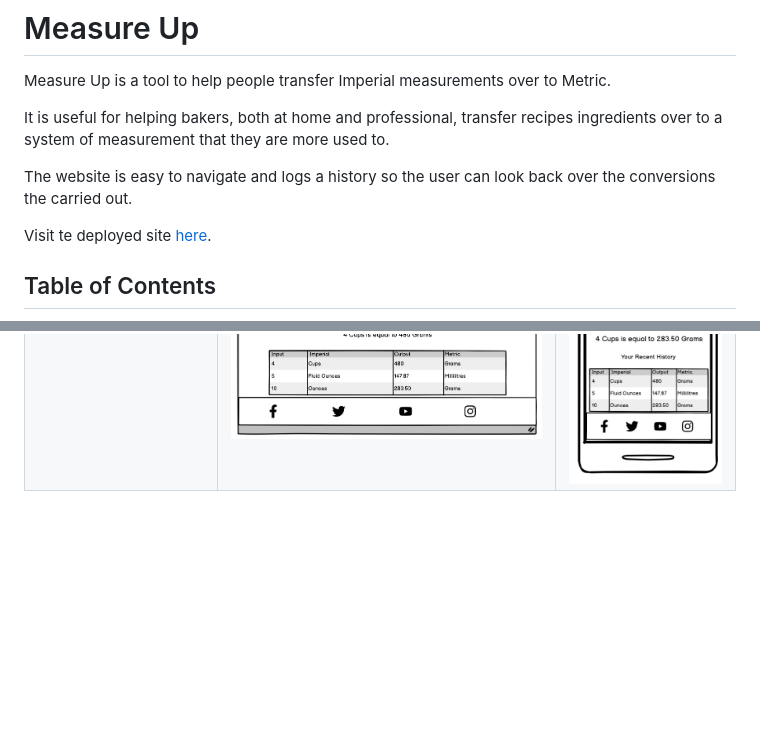
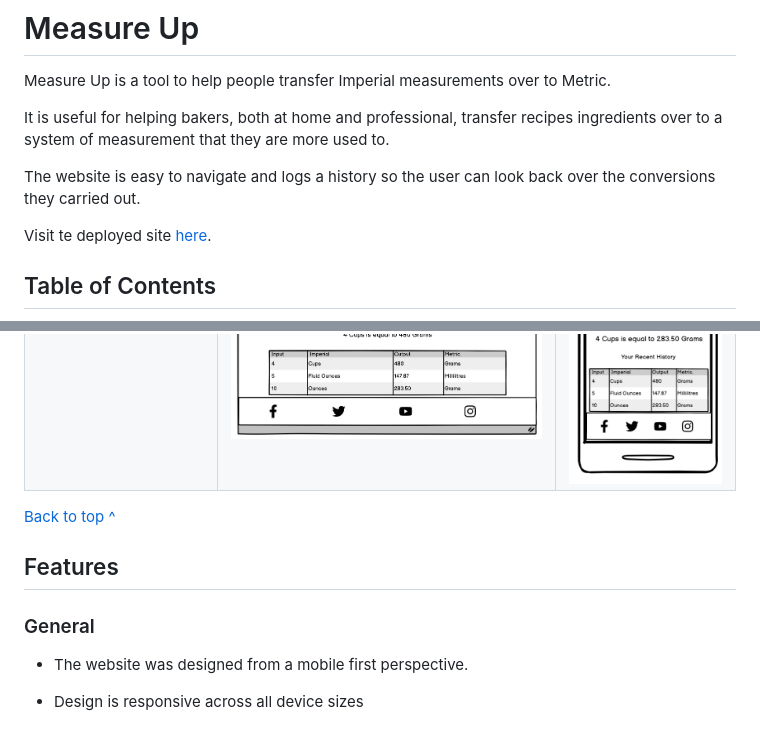
Before and after one commit to SnappyJumper/Measure-Up, a Markdown page: README.md, 2 parts joined by grey strips. Rendered like a GitHub page; blank space fills up the shorter version.

Commit message:
Began features section of readme

```diff
--- a/README.md
+++ b/README.md
@@ -4,7 +4,7 @@ Measure Up is a tool to help people transfer Imperial measurements over to Metri
 
 It is useful for helping bakers, both at home and professional, transfer recipes ingredients over to a system of measurement that they are more used to.
 
-The website is easy to navigate and logs a history so the user can look back over the conversions the carried out.
+The website is easy to navigate and logs a history so the user can look back over the conversions they carried out.
 
 Visit te deployed site [here](https://snappyjumper.github.io/Measure-Up/).
 
@@ -99,3 +99,13 @@ Page | Desktop | Mobile
 --- | --- | ---
 Welcome Page | ![Welcome Page Wireframe Desktop](assets/readme-files/balsamiq-desktop-wireframe-1.png) | ![Welcome Page Wireframe Mobile](assets/readme-files/balsamiq-mobile-wireframe-1.png)
 Tool Section (Accordion Tab Undeployed and Deployed)| ![Tool Section Wireframe Desktop Tab Undepoyed](assets/readme-files/balsamiq-desktop-wireframe-2.png) ![Tool Section Wireframe Desktop Tab Deployed](assets/readme-files/balsamiq-desktop-wireframe-3.png) | ![Tool Section Wireframe Mobile Tab Undeployed](assets/readme-files/balsamiq-mobile-wireframe-3.png) ![Tool Section Wireframe Mobile Tab Deployed](assets/readme-files/balsamiq-mobile-wireframe-2.png)
+
+[Back to top ^](#measure-up)
+
+## Features
+
+### General
+
+* The website was designed from a mobile first perspective.
+
+* Design is responsive across all device sizes
```
